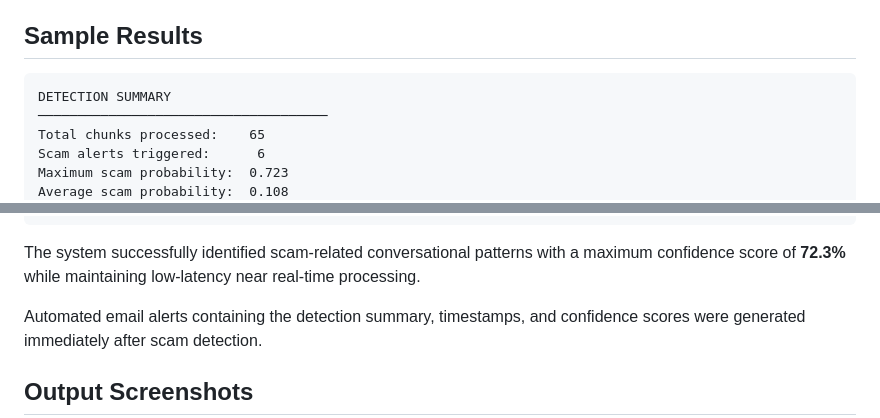
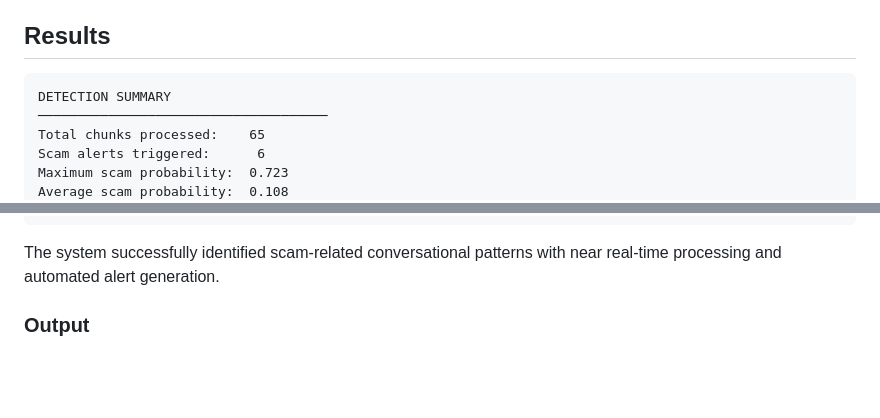
Before and after one commit to javallu6412/Real-Time-Voice-Call-Scam-Detection, a Markdown page: README.md, 2 parts joined by grey strips. GitHub-like rendering; blank space fills up the shorter version.

````diff
--- a/README.md
+++ b/README.md
@@ -87,7 +87,7 @@ A context window of **3 consecutive chunks** is concatenated before embedding to
 -  Multithreaded pipeline for low-latency processing
 -  Real-time scam probability monitoring and alert generation
 
-## Sample Results
+## Results
 
 ```text
 DETECTION SUMMARY
@@ -106,10 +106,8 @@ Scam alert timestamps:
  91.5s  → 0.643
 ```
 
-The system successfully identified scam-related conversational patterns with a maximum confidence score of **72.3%** while maintaining low-latency near real-time processing.
+The system successfully identified scam-related conversational patterns with near real-time processing and automated alert generation.
 
-Automated email alerts containing the detection summary, timestamps, and confidence scores were generated immediately after scam detection.
-
-## Output Screenshots
+### Output
 
 <p align="center">
````
Also changed, not shown: other parts of README.md (+3 -5 lines).
